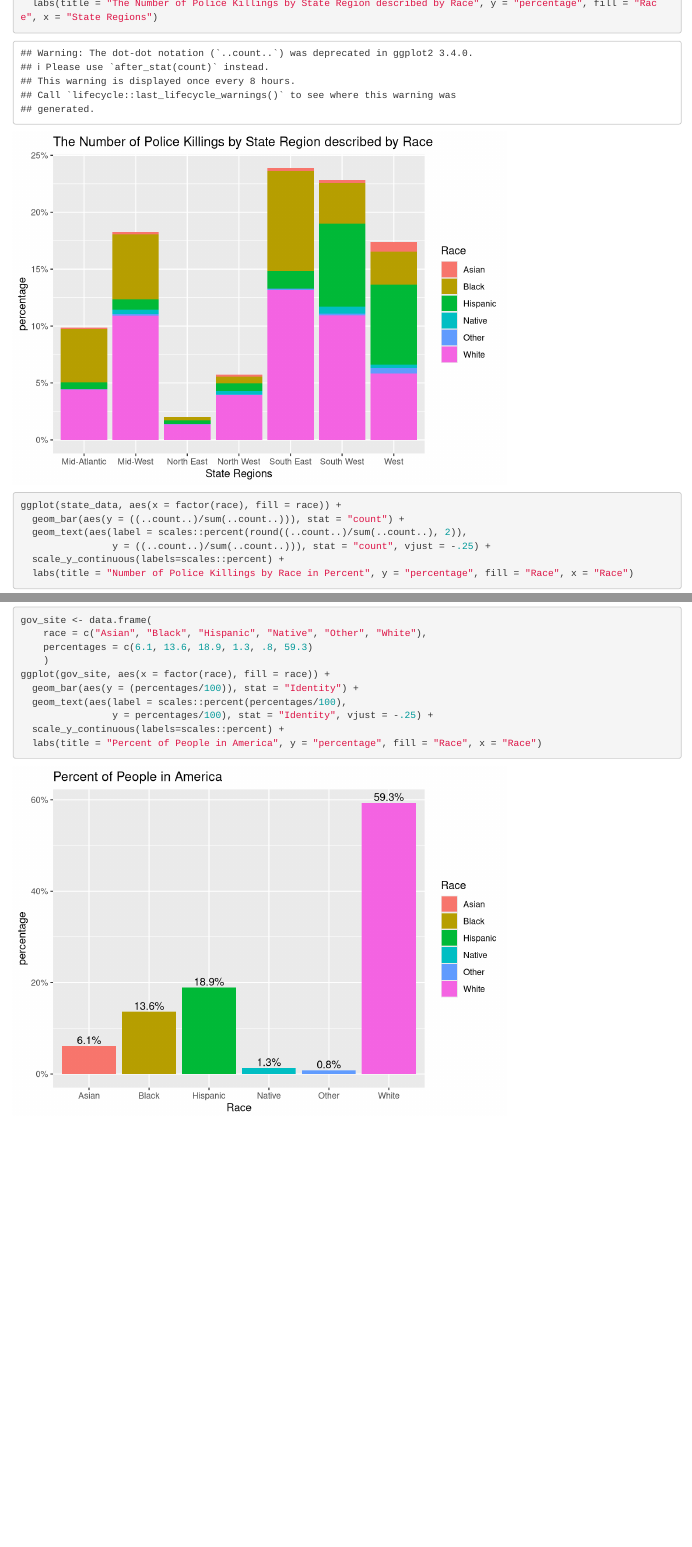
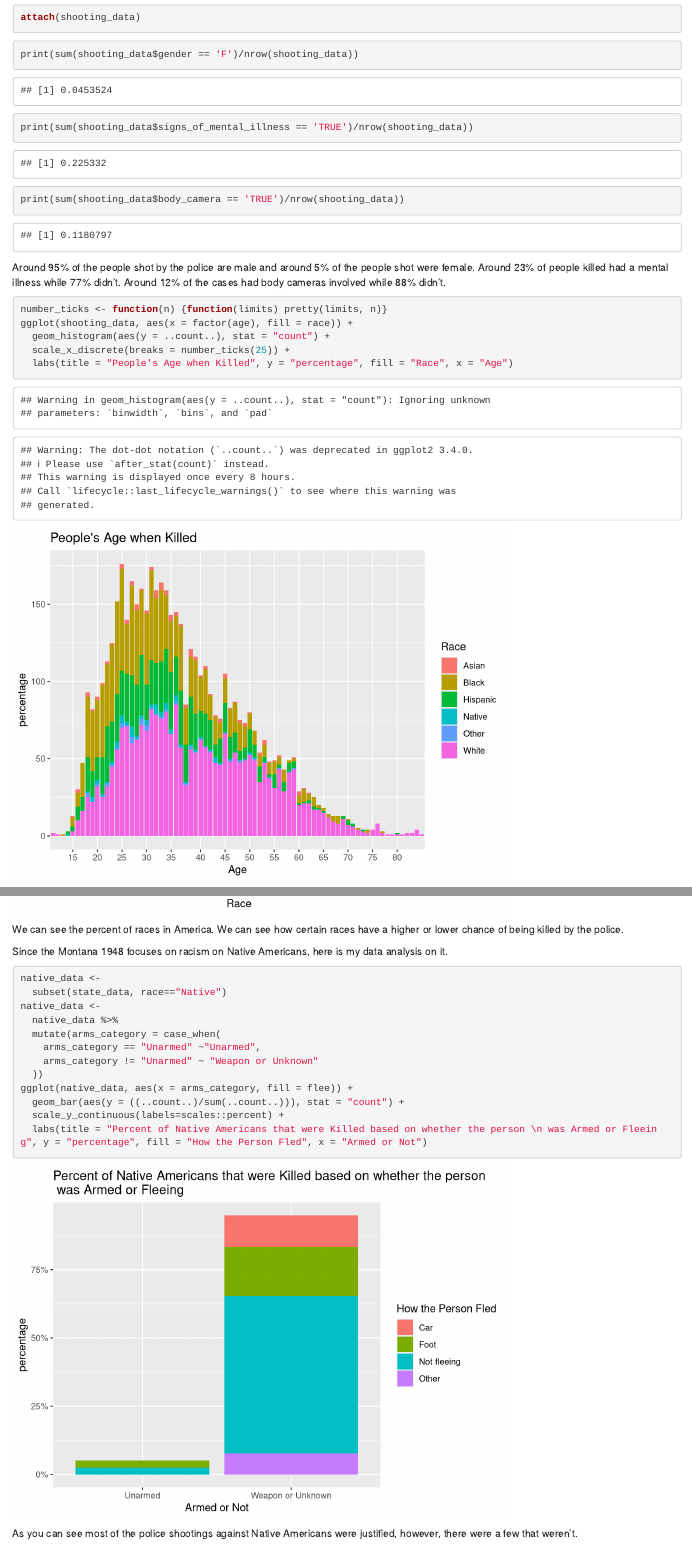
Before and after one commit to km322/Police-Shootings, an R Markdown document (Code/Explanatory-Code.Rmd): the page in a window 1100 px wide, from 780 px down before the commit and from 390 px down after it, and a second part further down, joined at a grey line. Rendered offline with R 4.5, knitr and Pandoc, with nearby package versions.

Commit message:
Update Explanatory-Code.Rmd

````diff
--- a/Code/Explanatory-Code.Rmd
+++ b/Code/Explanatory-Code.Rmd
@@ -16,6 +16,22 @@ shooting_data <- read_csv("shootings.csv")
 attach(shooting_data)
 ```
 ```{r}
+print(sum(shooting_data$gender == 'F')/nrow(shooting_data))
+print(sum(shooting_data$signs_of_mental_illness == 'TRUE')/nrow(shooting_data))
+print(sum(shooting_data$body_camera == 'TRUE')/nrow(shooting_data))
+```
+Around 95% of the people shot by the police are male and around 5% of the people shot were female. Around 23% of people killed had a mental illness while 77% didn't. Around 12% of the cases had body cameras involved while 88% didn't.
+
+```{r}
+number_ticks <- function(n) {function(limits) pretty(limits, n)}
+ggplot(shooting_data, aes(x = factor(age), fill = race)) +
+  geom_histogram(aes(y = ..count..), stat = "count") +
+  scale_x_discrete(breaks = number_ticks(25)) +
+  labs(title = "People's Age when Killed", y = "percentage", fill = "Race", x = "Age")
+```
+As you can see police killings usually occurs from ages 25 to 40.
+
+```{r}
 state_data <-
   shooting_data %>%
   mutate(state = case_when(
@@ -54,6 +72,26 @@ ggplot(gov_site, aes(x = factor(race), fill = race)) +
   scale_y_continuous(labels=scales::percent) +
   labs(title = "Percent of People in America", y = "percentage", fill = "Race", x = "Race")
 ```
+We can see the percent of races in America.
+We can see how certain races have a higher or lower chance of being killed by the police.
+
+Since the Montana 1948 focuses on racism on Native Americans, here is my data analysis on it.
+```{r}
+native_data <-
+  subset(state_data, race=="Native")
+native_data <-
+  native_data %>%
+  mutate(arms_category = case_when(
+    arms_category == "Unarmed" ~"Unarmed",
+    arms_category != "Unarmed" ~ "Weapon or Unknown"
+  ))
+ggplot(native_data, aes(x = arms_category, fill = flee)) +
+  geom_bar(aes(y = ((..count..)/sum(..count..))), stat = "count") +
+  scale_y_continuous(labels=scales::percent) +
+  labs(title = "Percent of Native Americans that were Killed based on whether the person \n was Armed or Fleeing", y = "percentage", fill = "How the Person Fled", x = "Armed or Not")
+```
+As you can see most of the police shootings against Native Americans were justified, however, there were a few that weren't.
+
 ```{r}
 
 ```
````
Also changed, not shown: Code/Explanatory-Code.Rmd (2 more changed lines).
